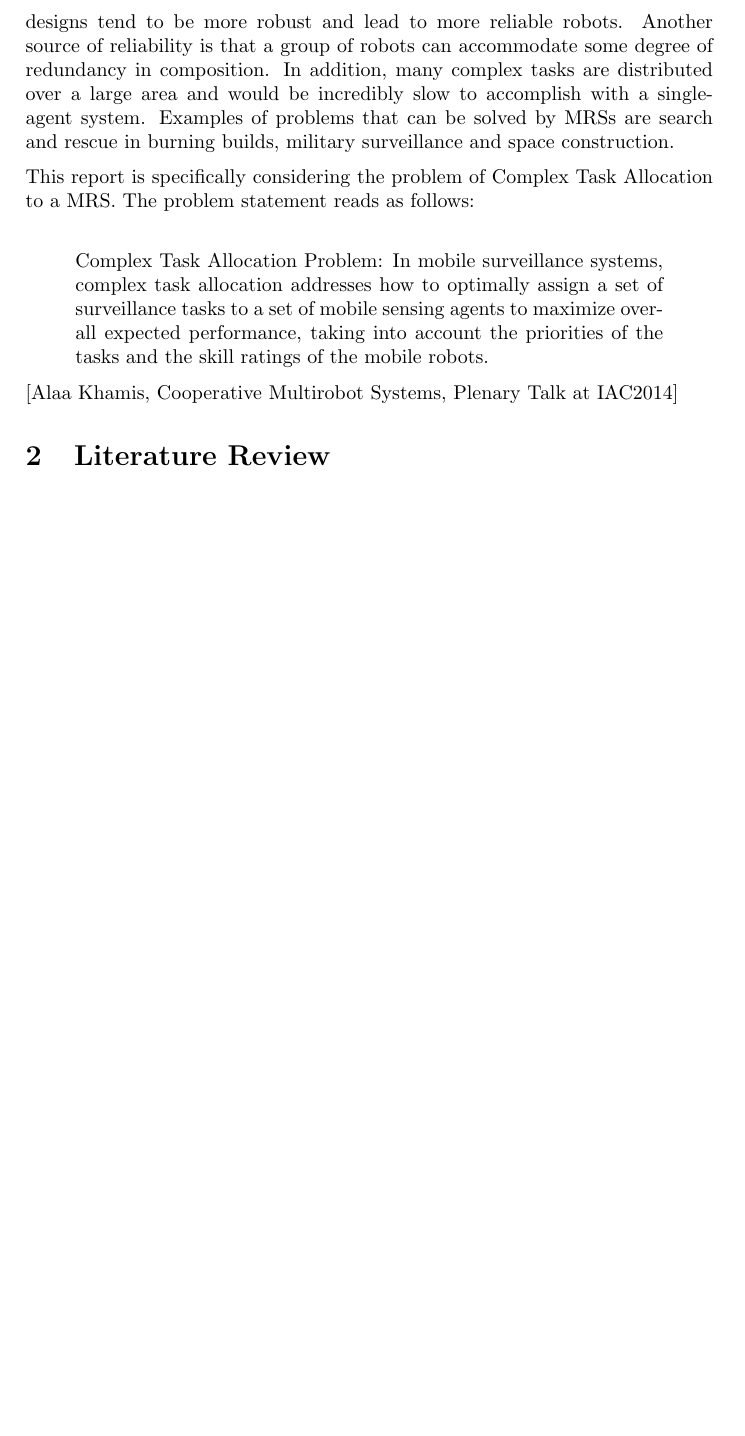
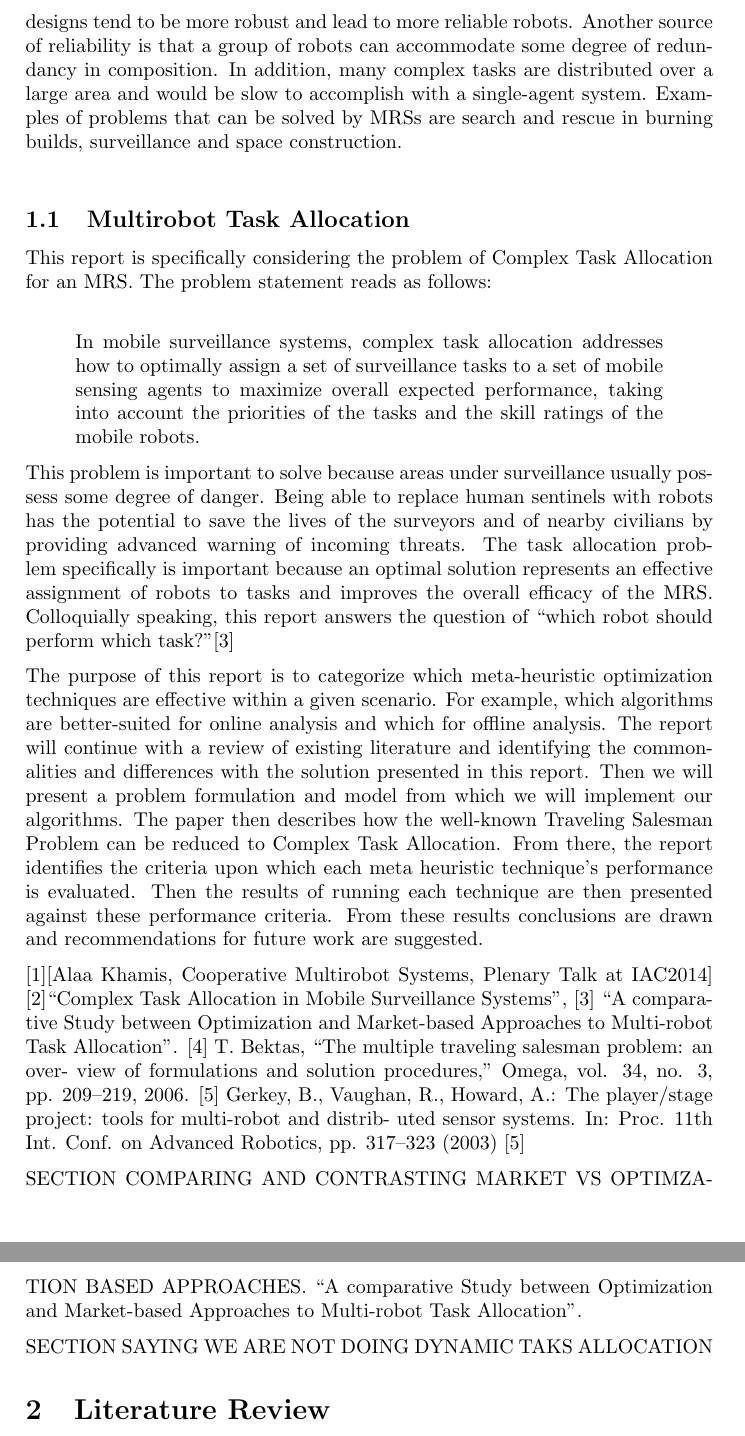
Before and after one commit to lucaswoj/ece457a, a LaTeX document (project/report/report.tex): part of page 2 of 12 before the commit and two parts of pages 2 and 3 of 13 after it, the two joined at a grey line, cut so that both start at the same text, the shorter picture padded with empty space. Compiled offline with pdfLaTeX.

Commit message:
Moar intro and stuff.

```diff
--- a/project/report/report.tex
+++ b/project/report/report.tex
@@ -60,11 +61,33 @@ As the digital revolution* leaves the second digital wave behind, and embraces t
 
 In particular, Multirobot Systems (MRS) are becoming a high interest subject. An MRS is a group of robots that are designed with the intent of performing a collective behavior.\\
-There are numerous advantages associated with a group of simple robots over a single multi-purpose robot. For example, it is simpler to design a robust single purpose robot than a robot with multiple abilities and configurations. Simple designs tend to be more robust and lead to more reliable robots. Another source of reliability is that a group of robots can accommodate some degree of redundancy in composition.  In addition, many complex tasks are distributed over a large area and would be incredibly slow to accomplish with a single-agent system. Examples of problems that can be solved by MRSs are search and rescue in burning builds, military surveillance and space construction.
+There are numerous advantages associated with a group of simple robots over a single multi-purpose robot. For example, it is simpler to design a robust single purpose robot than a robot with multiple abilities and configurations. Simple designs tend to be more robust and lead to more reliable robots. Another source of reliability is that a group of robots can accommodate some degree of redundancy in composition.  In addition, many complex tasks are distributed over a large area and would be slow to accomplish with a single-agent system. Examples of problems that can be solved by MRSs are search and rescue in burning builds, surveillance and space construction.\\
 
-This report is specifically considering the problem of Complex Task Allocation to a MRS. The problem statement reads as follows:\\
-\blockquote{Complex Task Allocation Problem: In mobile surveillance systems, complex task allocation addresses how to optimally assign a set of surveillance tasks to a set of mobile sensing agents to maximize overall expected performance, taking into account the priorities of the tasks and the skill ratings of the mobile robots.}
+% What is the problem
+\subsection{Multirobot Task Allocation}
+This report is specifically considering the problem of Complex Task Allocation for an MRS. The problem statement reads as follows:\\
+\blockquote{In mobile surveillance systems, complex task allocation addresses how to optimally assign a set of surveillance tasks to a set of mobile sensing agents to maximize overall expected performance, taking into account the priorities of the tasks and the skill ratings of the mobile robots.}
+This problem is important to solve because areas under surveillance usually possess some degree of danger. Being able to replace human sentinels with robots has the potential to save the lives of the surveyors and of nearby civilians by providing advanced warning of incoming threats. The task allocation problem specifically is important because an optimal solution represents an effective assignment of robots to tasks and improves the overall efficacy of the MRS. Colloquially speaking, this report answers the question of ``which robot should perform which task?''[3]
 
- [Alaa Khamis, Cooperative Multirobot Systems, Plenary Talk at IAC2014]
+
+% Enumeration of report objectives and report structure
+The purpose of this report is to categorize which meta-heuristic optimization techniques are effective within a given scenario. For example, which algorithms are better-suited for online analysis and which for offline analysis.
+The report will continue with a review of existing literature and identifying the commonalities and differences with the solution presented in this report. Then we will present a problem formulation and model from which we will implement our algorithms. The paper then describes how the well-known Traveling Salesman Problem can be reduced to Complex Task Allocation. From there, the report identifies the criteria upon which each meta heuristic technique's performance is evaluated. Then the results of running each technique are then presented against these performance criteria. From these results conclusions are drawn and recommendations for future work are suggested.
+
+
+
+ [1][Alaa Khamis, Cooperative Multirobot Systems, Plenary Talk at IAC2014]
+ [2]``Complex Task Allocation in Mobile Surveillance Systems'',
+ [3] ``A comparative Study between Optimization and
+Market-based Approaches to Multi-robot Task Allocation''.
+[4] T. Bektas, “The multiple traveling salesman problem: an over- view of formulations and solution procedures,” Omega, vol. 34, no. 3, pp. 209–219, 2006.
+[5] Gerkey, B., Vaughan, R., Howard, A.: The player/stage project: tools for multi-robot and distrib- uted sensor systems. In: Proc. 11th Int. Conf. on Advanced Robotics, pp. 317–323 (2003)
+[5]
+
+SECTION COMPARING AND CONTRASTING MARKET VS OPTIMZATION BASED APPROACHES.
+``A comparative Study between Optimization and
+Market-based Approaches to Multi-robot Task Allocation''.
+
+SECTION SAYING WE ARE NOT DOING DYNAMIC TAKS ALLOCATION
 % Summarize the importance of the problem you are trying to solve and the reason that motivated you to select this project. Explain what was the problem or challenge that you were given? state the purpose of the project and how did you solve it? Enumerate the objectives of the project and describe in brief the structure of the report.
 
 
```
Also changed, not shown: project/report/report.tex (7 more changed lines).
